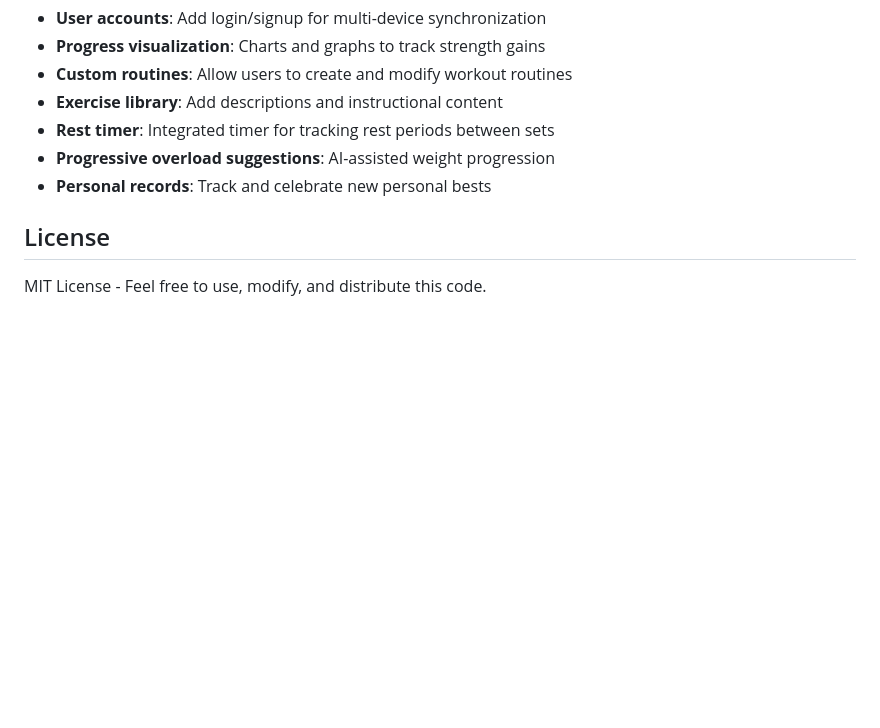
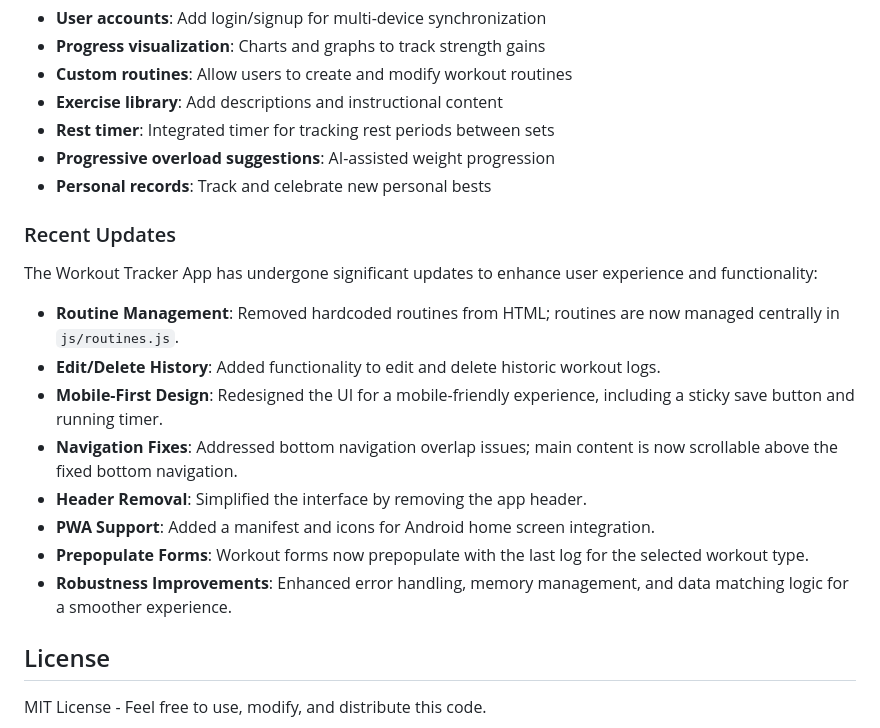
Before and after one commit to ojasvishaklya/workout, a Markdown page: README.md, the part around the change. Rendered like a GitHub page; blank space fills up the shorter version.

```diff
--- a/README.md
+++ b/README.md
@@ -143,6 +143,19 @@ Potential features for future development:
 - **Progressive overload suggestions**: AI-assisted weight progression
 - **Personal records**: Track and celebrate new personal bests
 
+### Recent Updates
+
+The Workout Tracker App has undergone significant updates to enhance user experience and functionality:
+
+- **Routine Management**: Removed hardcoded routines from HTML; routines are now managed centrally in `js/routines.js`.
+- **Edit/Delete History**: Added functionality to edit and delete historic workout logs.
+- **Mobile-First Design**: Redesigned the UI for a mobile-friendly experience, including a sticky save button and running timer.
+- **Navigation Fixes**: Addressed bottom navigation overlap issues; main content is now scrollable above the fixed bottom navigation.
+- **Header Removal**: Simplified the interface by removing the app header.
+- **PWA Support**: Added a manifest and icons for Android home screen integration.
+- **Prepopulate Forms**: Workout forms now prepopulate with the last log for the selected workout type.
+- **Robustness Improvements**: Enhanced error handling, memory management, and data matching logic for a smoother experience.
+
 ## License
 
 MIT License - Feel free to use, modify, and distribute this code.
```
